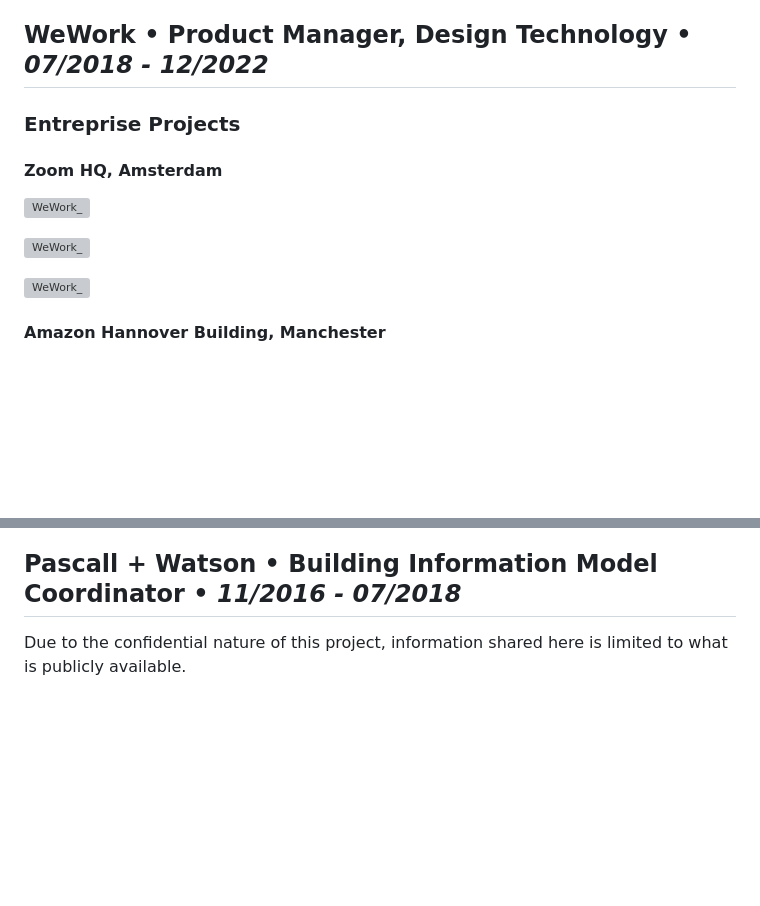
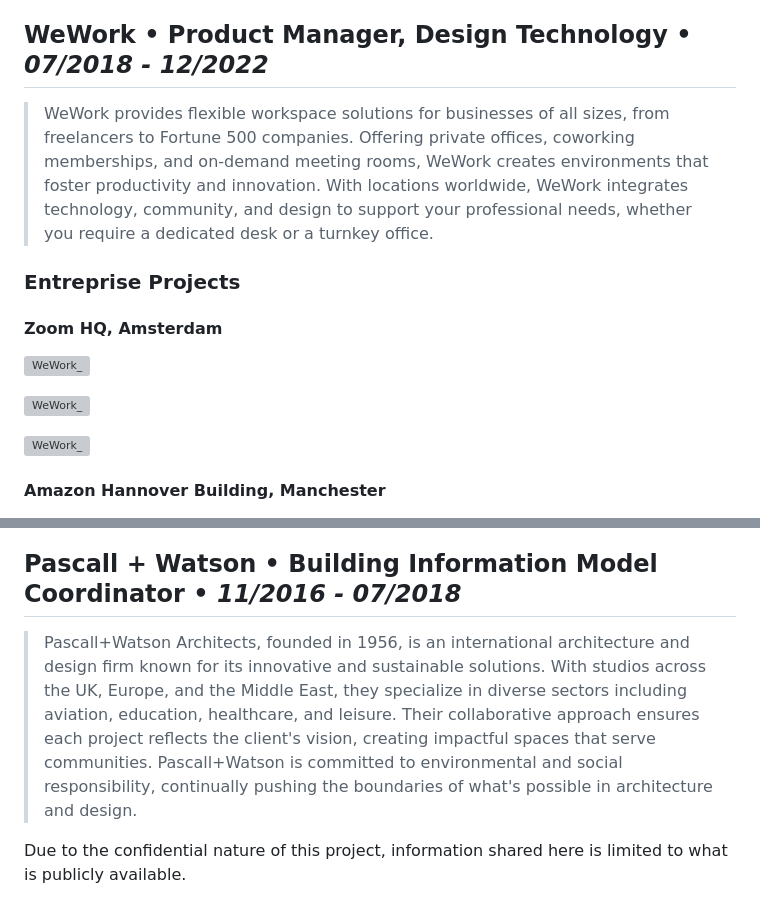
Before and after one commit to eimhinr/eimhinr.github.io, a Markdown page: arch-portfolio.md, 2 parts joined by grey strips. Rendered like a GitHub page; blank space fills up the shorter version; grey boxes are pictures that could not be loaded.

```diff
--- a/arch-portfolio.md
+++ b/arch-portfolio.md
@@ -18,12 +18,13 @@
 <!-- ### GLTF -->
 
 ## WeWork • Product Manager, Design Technology • *07/2018 - 12/2022*
-
+> WeWork provides flexible workspace solutions for businesses of all sizes, from freelancers to Fortune 500 companies. Offering private offices, coworking memberships, and on-demand meeting rooms, WeWork creates environments that foster productivity and innovation. With locations worldwide, WeWork integrates technology, community, and design to support your professional needs, whether you require a dedicated desk or a turnkey office.
 <!-- ### Record Model initiative -->
 
 ### Entreprise Projects
 
 #### Zoom HQ, Amsterdam
+
 ![WeWork_](assets/WeWork/ww-parnassus-2.png)
 
 ![WeWork_](assets/WeWork/ww-parnassus-3.png)
@@ -31,4 +32,5 @@
 ![WeWork_](assets/WeWork/ww-parnassus-4.png)
 
 #### Amazon Hannover Building, Manchester
+
 ![WeWork_hannover](assets/WeWork/WW_hannover.jpg)
@@ -70,6 +73,8 @@
 
 
 ## Pascall + Watson • Building Information Model Coordinator • *11/2016 - 07/2018*
+
+> Pascall+Watson Architects, founded in 1956, is an international architecture and design firm known for its innovative and sustainable solutions. With studios across the UK, Europe, and the Middle East, they specialize in diverse sectors including aviation, education, healthcare, and leisure. Their collaborative approach ensures each project reflects the client's vision, creating impactful spaces that serve communities. Pascall+Watson is committed to environmental and social responsibility, continually pushing the boundaries of what's possible in architecture and design.
 
 Due to the confidential nature of this project, information shared here is limited to what is publicly available.
 
```
Also changed, not shown: other parts of arch-portfolio.md (+2 -1 lines).
